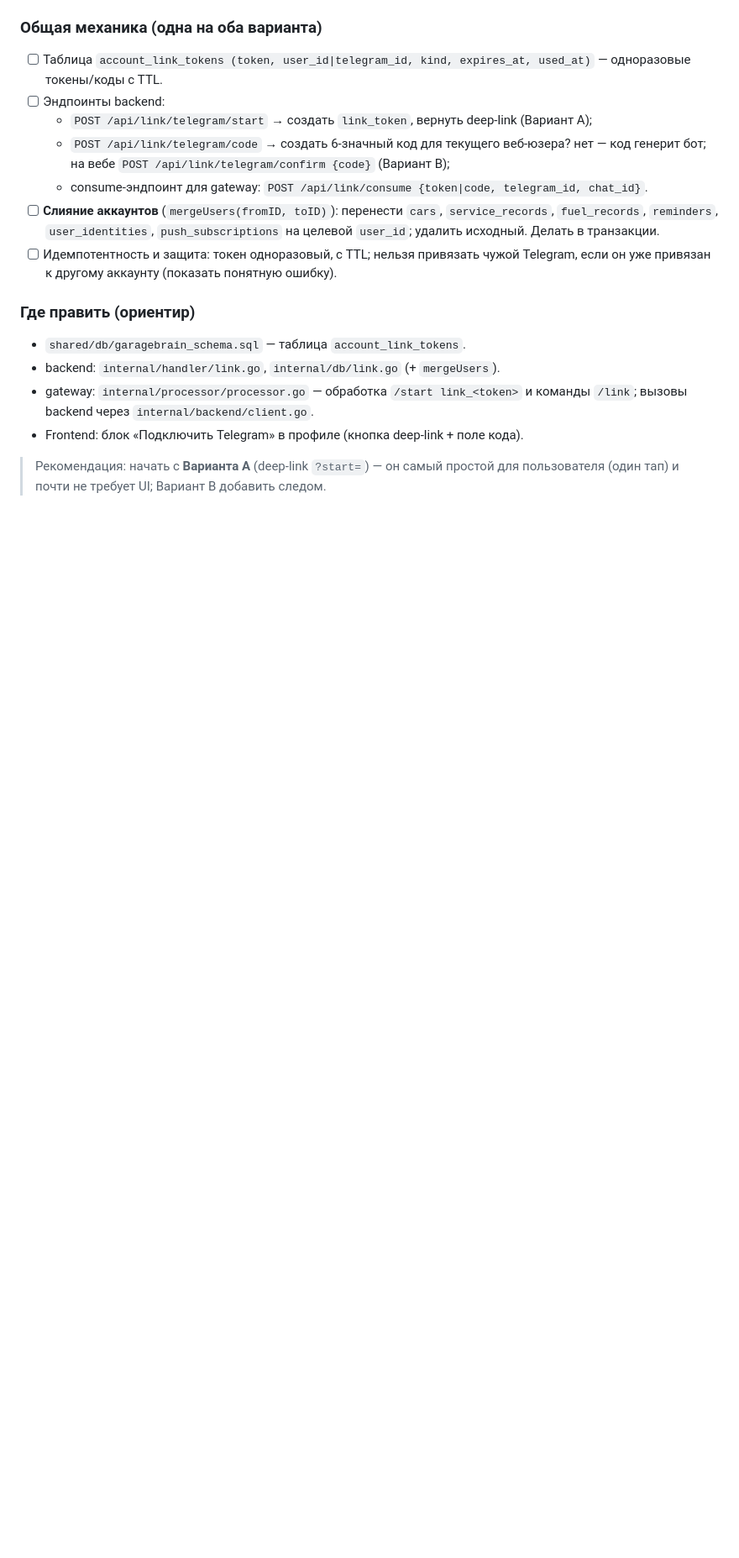
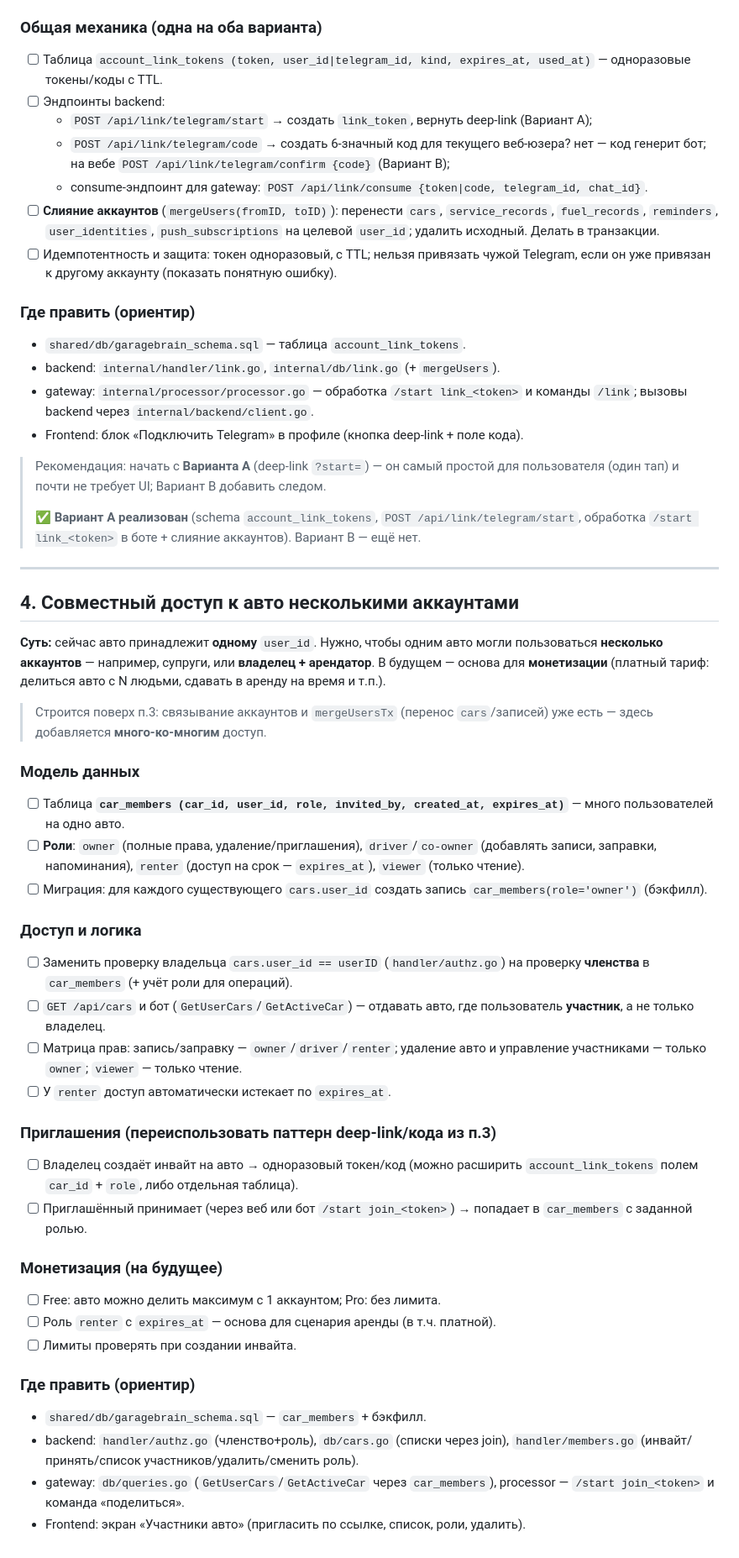
Before and after one commit to Auto-brain/garagebrain, a Markdown page: TODO.md, the part around the change. Shown at 84% size. Rendered like a GitHub page; blank space fills up the shorter version.

Commit message:
TODO: mark Variant A done; add multi-account car sharing (roles, monetization)
Co-Authored-By: Claude Opus 4.8 (1M context) <noreply@anthropic.com>

```diff
--- a/TODO.md
+++ b/TODO.md
@@ -141,3 +141,55 @@
 
 > Рекомендация: начать с **Варианта A** (deep-link `?start=`) — он самый простой
 > для пользователя (один тап) и почти не требует UI; Вариант B добавить следом.
+>
+> ✅ **Вариант A реализован** (schema `account_link_tokens`, `POST /api/link/telegram/start`,
+> обработка `/start link_<token>` в боте + слияние аккаунтов). Вариант B — ещё нет.
+
+---
+
+## 4. Совместный доступ к авто несколькими аккаунтами
+
+**Суть:** сейчас авто принадлежит **одному** `user_id`. Нужно, чтобы одним авто
+могли пользоваться **несколько аккаунтов** — например, супруги, или
+**владелец + арендатор**. В будущем — основа для **монетизации** (платный тариф:
+делиться авто с N людьми, сдавать в аренду на время и т.п.).
+
+> Строится поверх п.3: связывание аккаунтов и `mergeUsersTx` (перенос
+> `cars`/записей) уже есть — здесь добавляется **много-ко-многим** доступ.
+
+### Модель данных
+- [ ] Таблица **`car_members (car_id, user_id, role, invited_by, created_at, expires_at)`**
+  — много пользователей на одно авто.
+- [ ] **Роли**: `owner` (полные права, удаление/приглашения), `driver`/`co-owner`
+  (добавлять записи, заправки, напоминания), `renter` (доступ на срок —
+  `expires_at`), `viewer` (только чтение).
+- [ ] Миграция: для каждого существующего `cars.user_id` создать запись
+  `car_members(role='owner')` (бэкфилл).
+
+### Доступ и логика
+- [ ] Заменить проверку владельца `cars.user_id == userID` (`handler/authz.go`)
+  на проверку **членства** в `car_members` (+ учёт роли для операций).
+- [ ] `GET /api/cars` и бот (`GetUserCars`/`GetActiveCar`) — отдавать авто, где
+  пользователь **участник**, а не только владелец.
+- [ ] Матрица прав: запись/заправку — `owner`/`driver`/`renter`; удаление авто и
+  управление участниками — только `owner`; `viewer` — только чтение.
+- [ ] У `renter` доступ автоматически истекает по `expires_at`.
+
+### Приглашения (переиспользовать паттерн deep-link/кода из п.3)
+- [ ] Владелец создаёт инвайт на авто → одноразовый токен/код (можно расширить
+  `account_link_tokens` полем `car_id` + `role`, либо отдельная таблица).
+- [ ] Приглашённый принимает (через веб или бот `/start join_<token>`) → попадает
+  в `car_members` с заданной ролью.
+
+### Монетизация (на будущее)
+- [ ] Free: авто можно делить максимум с 1 аккаунтом; Pro: без лимита.
+- [ ] Роль `renter` с `expires_at` — основа для сценария аренды (в т.ч. платной).
+- [ ] Лимиты проверять при создании инвайта.
+
+### Где править (ориентир)
+- `shared/db/garagebrain_schema.sql` — `car_members` + бэкфилл.
+- backend: `handler/authz.go` (членство+роль), `db/cars.go` (списки через join),
+  `handler/members.go` (инвайт/принять/список участников/удалить/сменить роль).
+- gateway: `db/queries.go` (`GetUserCars`/`GetActiveCar` через `car_members`),
+  processor — `/start join_<token>` и команда «поделиться».
+- Frontend: экран «Участники авто» (пригласить по ссылке, список, роли, удалить).
```
